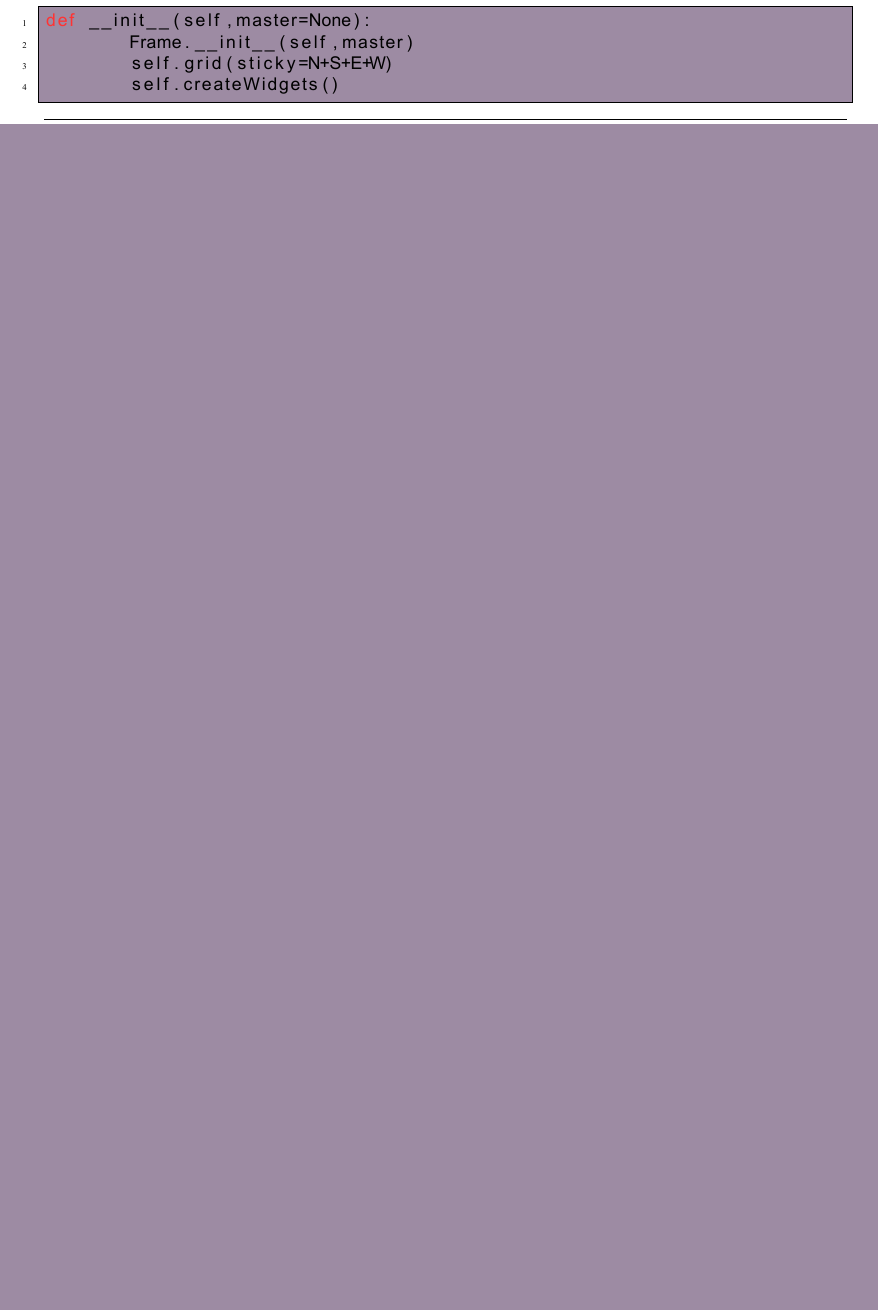
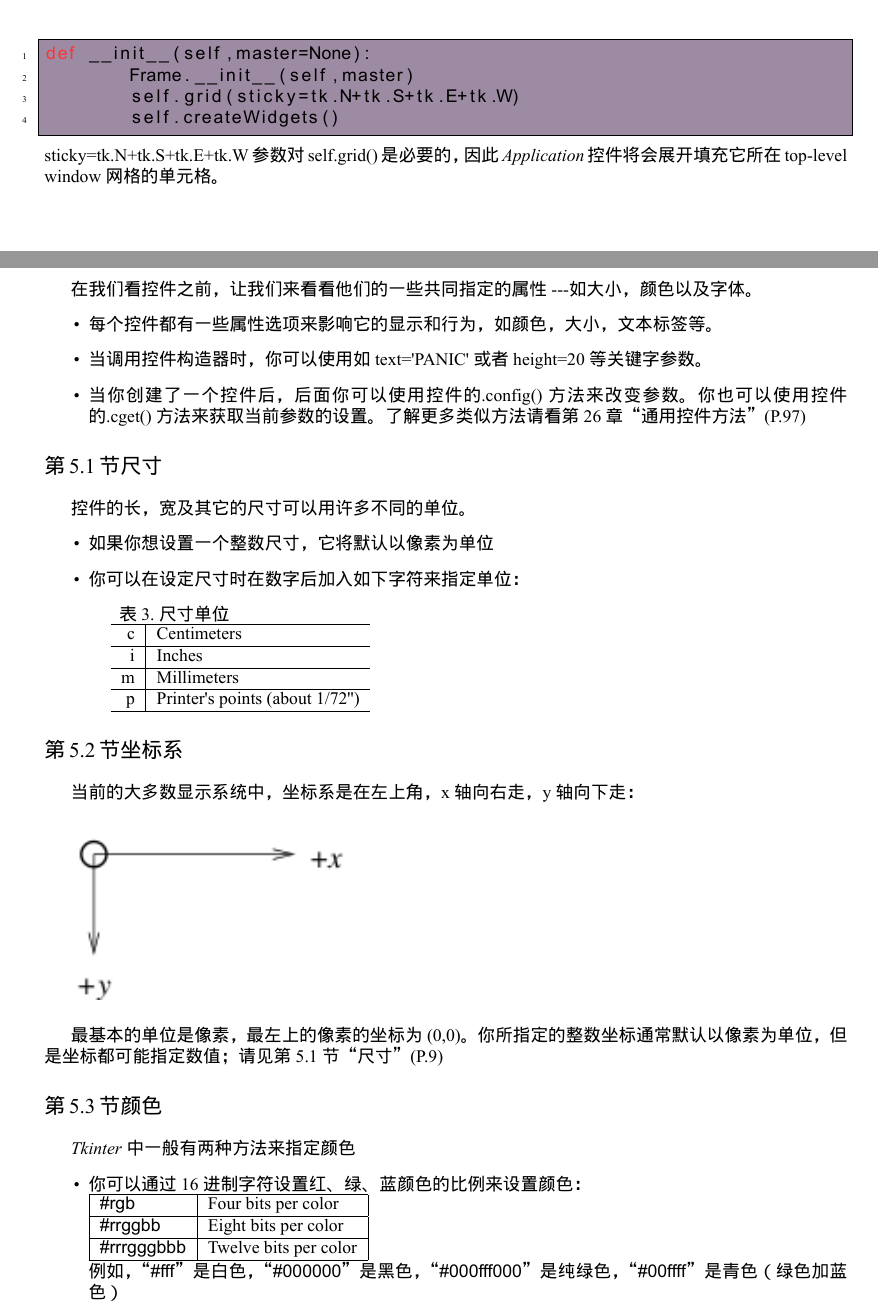
Before and after one commit to lvxwp/tkinter8.5_zh_cn, a LaTeX book (src/tkinter8.5.tex, which reads src/chapter-5.tex): part of page 9 of 10 before the commit and two parts of pages 10 and 11 of 12 after it, the two joined at a grey line, cut so that both start at the same text, the shorter picture padded with empty space. The pictures show the PDF file src/tkinter8.5.pdf that the author committed with the source.

Commit message:
revise some error, new chapter/section update

```diff
--- a/src/chapter-5.tex
+++ b/src/chapter-5.tex
@@ -1,2 +1,72 @@
 %第五章
 \chapter{标准属性}
+
+
+在我们看控件之前，让我们来看看他们的一些共同指定的属性---如大小，颜色以及字体。
+\begin{itemize}
+\item
+每个控件都有一些属性选项来影响它的显示和行为，如颜色，大小，文本标签等。
+\item
+当调用控件构造器时，你可以使用如text='PANIC'或者height=20等关键字参数。
+\item
+当你创建了一个控件后，后面你可以使用控件的.config()方法来改变参数。你也可以使用控件的.cget()方法来获取当前参数的设置。了解更多类似方法请看第26章“通用控件方法”(P.97)
+\end{itemize}
+
+%第5.1节
+\section{尺寸}
+
+控件的长，宽及其它的尺寸可以用许多不同的单位。
+\begin{itemize}
+\item
+如果你想设置一个整数尺寸，它将默认以像素为单位
+\item
+你可以在设定尺寸时在数字后加入如下字符来指定单位：
+\end{itemize}
+\hspace{4em}
+表3.尺寸单位
+
+\hspace{2em}
+\begin{tabular}{r|l}
+\hline
+c & Centimeters \\ \hline
+i & Inches \\ \hline
+m & Millimeters \\ \hline
+p & Printer's points (about 1/72'') \\ \hline
+\end{tabular}
+
+\section{坐标系}
+%As in most contemporary display systems, the origin of each coordinate system is at its upper left corner,
+%with the x coordinate increasing toward the right, and the y coordinate increasing toward the bottom:
+当前的大多数显示系统中，坐标系是在左上角，x轴向右走，y轴向下走：
+
+\begin{figure}[H]
+\hspace{1em}
+\includegraphics[width=5.680cm,height=3.457cm]{5.2.png}
+\end{figure}
+
+%The base unit is the pixel, with the top left pixel having coordinates (0,0). Coordinates that you specify
+%as integers are always expressed in pixels, but any coordinate may be specified as a dimensioned
+%quantity; see Section 5.1, “Dimensions” (p. 9).
+最基本的单位是像素，最左上的像素的坐标为(0,0)。你所指定的整数坐标通常默认以像素为单位，但是坐标都可能指定数值；请见第5.1节“尺寸”(P.9)
+
+%第5.3节
+\section{颜色}
+\textit{Tkinter}中一般有两种方法来指定颜色
+\begin{itemize}
+\item
+你可以通过16进制字符设置红、绿、蓝颜色的比例来设置颜色：
+\\
+\begin{tabular}{|l|l|}
+\hline
+\textsf{\#rgb} & Four bits per color \\ \hline
+\textsf{\#rrggbb} & Eight bits per color \\ \hline
+\textsf{\#rrrgggbbb} & Twelve bits per color \\ \hline
+\end{tabular}
+\\
+%For example, '#fff' is white, '#000000' is black, '#000fff000' is pure green, and '#00ffff'
+%is pure cyan (green plus blue).
+例如，“\textsf{\#fff}”是白色，“\textsf{\#000000}”是黑色，“\textsf{\#000fff000}”是纯绿色，“\textsf{\#00ffff}”是青色（绿色加蓝色）
+\item
+另外你也可以使用内置的标准颜色名。\textsf{white}白色，\textsf{black}黑色，\textsf{red}红色，\textsf{green}绿色，\textsf{blue}蓝色，\textsf{cyan}青色，\textsf{yellow}黄色，\textsf{magenta}品红都能用。其它颜色名也许也能用，要看本地安装环境。
+
+\end{itemize}
```
Also changed, not shown: src/chapter-4.tex (+1 -1 lines), src/tkinter8.5-base.tex (+6 -2 lines), src/5.2.png (added), src/tkinter8.5.pdf.
